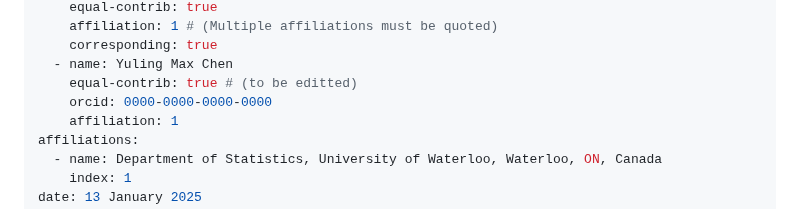
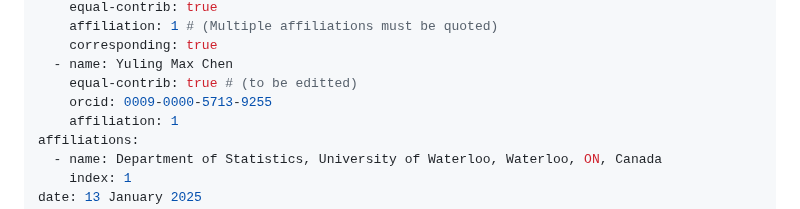
Before and after one commit to jrvanderdoes/purify, a Markdown page: paper.md, the part around the change. GitHub-like rendering.

Commit message:
added Max ORCID.md

```diff
--- a/paper.md
+++ b/paper.md
@@ -13,7 +13,7 @@ authors:
     corresponding: true
   - name: Yuling Max Chen
     equal-contrib: true # (to be editted)
-    orcid: 0000-0000-0000-0000
+    orcid: 0009-0000-5713-9255
     affiliation: 1
 affiliations:
   - name: Department of Statistics, University of Waterloo, Waterloo, ON, Canada
```
